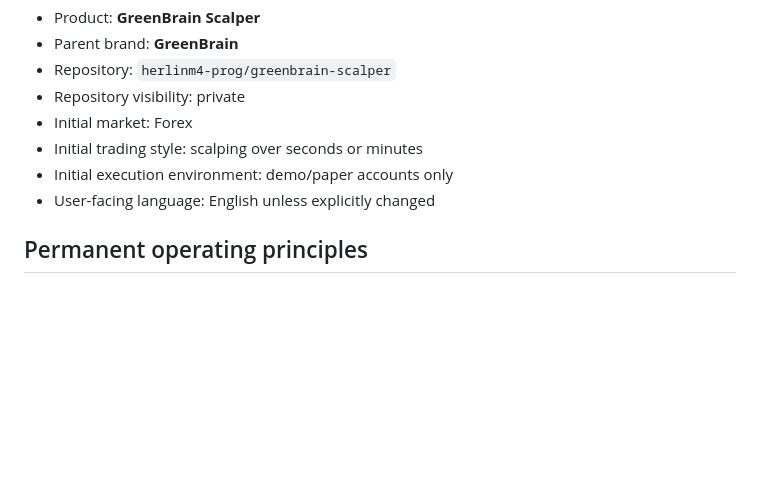
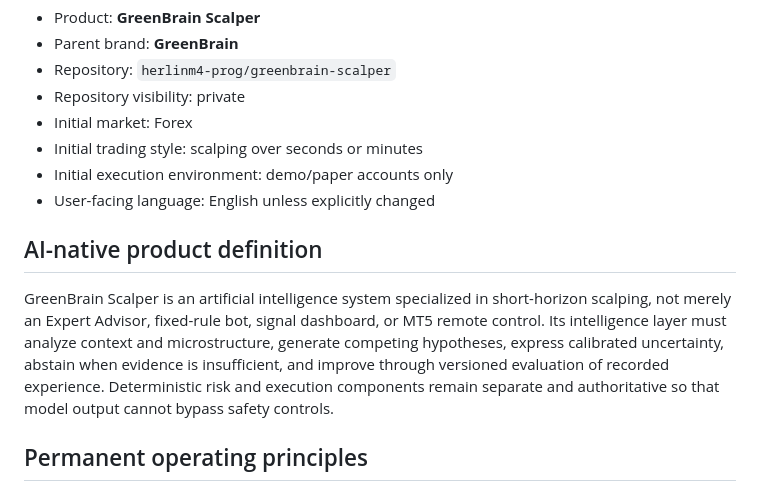
Before and after one commit to herlinm4-prog/greenbrain-scalper, a Markdown page: docs/PROJECT_CONTEXT.md, the part around the change. Drawn GitHub-style; blank space fills up the shorter version.

Commit message:
docs: define GreenBrain as AI-native scalping system

```diff
--- a/docs/PROJECT_CONTEXT.md
+++ b/docs/PROJECT_CONTEXT.md
@@ -12,6 +12,10 @@ This file is the durable handoff for every future development session. It record
 - Initial trading style: scalping over seconds or minutes
 - Initial execution environment: demo/paper accounts only
 - User-facing language: English unless explicitly changed
+
+## AI-native product definition
+
+GreenBrain Scalper is an artificial intelligence system specialized in short-horizon scalping, not merely an Expert Advisor, fixed-rule bot, signal dashboard, or MT5 remote control. Its intelligence layer must analyze context and microstructure, generate competing hypotheses, express calibrated uncertainty, abstain when evidence is insufficient, and improve through versioned evaluation of recorded experience. Deterministic risk and execution components remain separate and authoritative so that model output cannot bypass safety controls.
 
 ## Permanent operating principles
 
```
